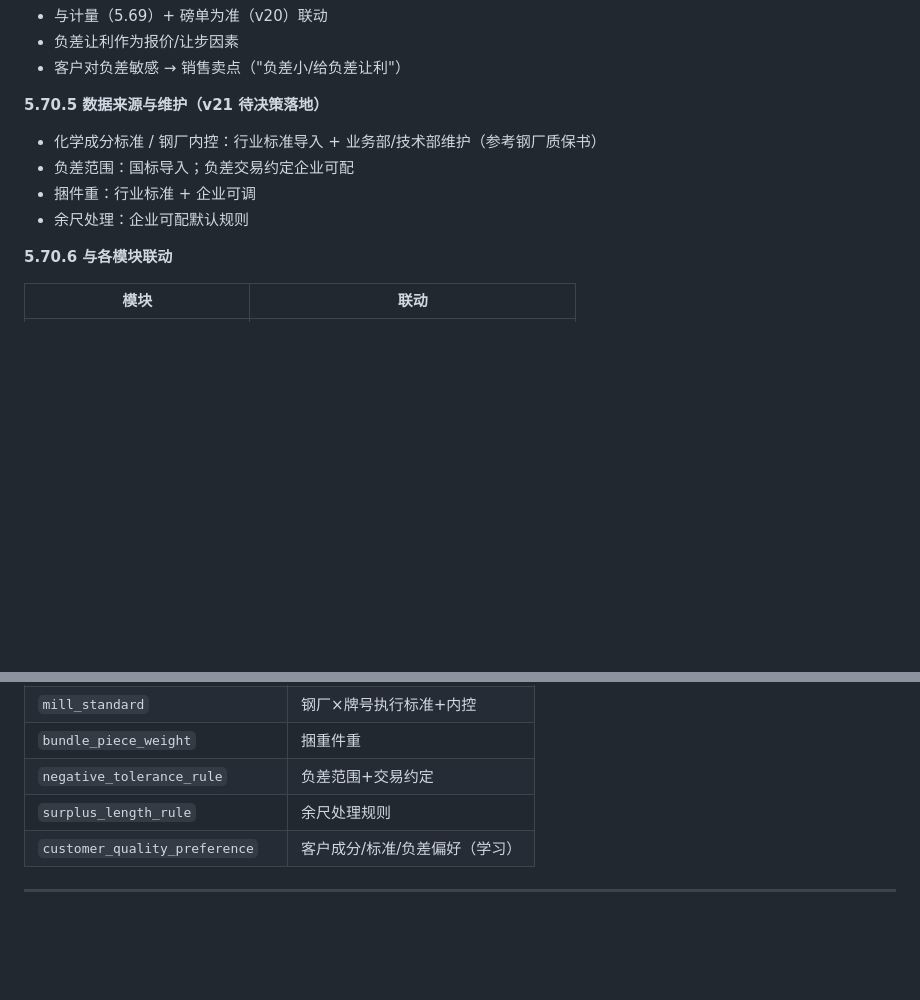
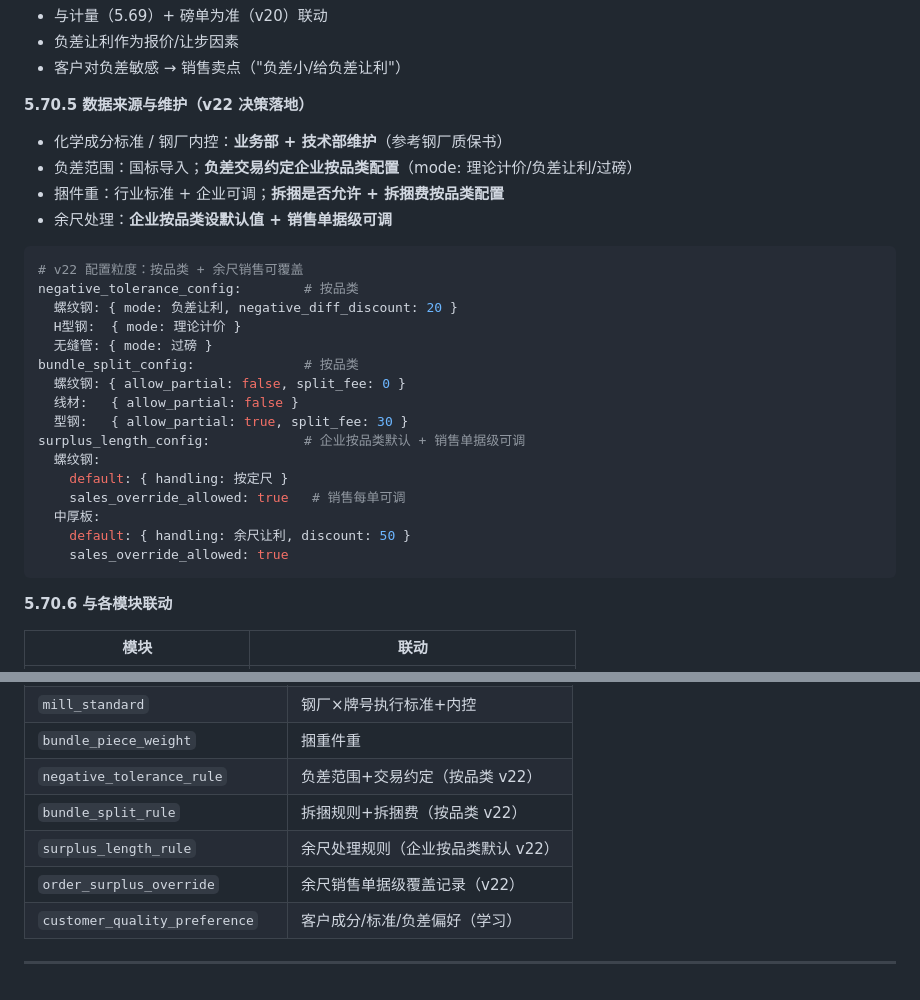
Before and after one commit to so6662001/Qiyeweixin, a Markdown page: docs/modules.md, 2 parts joined by grey strips. Drawn GitHub-style; blank space fills up the shorter version.

````diff
--- a/docs/modules.md
+++ b/docs/modules.md
@@ -2461,12 +2461,31 @@ NegativeTolerance:
 - 负差让利作为报价/让步因素
 - 客户对负差敏感 → 销售卖点（"负差小/给负差让利"）
 
-**5.70.5 数据来源与维护（v21 待决策落地）**
-
-- 化学成分标准 / 钢厂内控：行业标准导入 + 业务部/技术部维护（参考钢厂质保书）
-- 负差范围：国标导入；负差交易约定企业可配
-- 捆件重：行业标准 + 企业可调
-- 余尺处理：企业可配默认规则
+**5.70.5 数据来源与维护（v22 决策落地）**
+
+- 化学成分标准 / 钢厂内控：**业务部 + 技术部维护**（参考钢厂质保书）
+- 负差范围：国标导入；**负差交易约定企业按品类配置**（mode: 理论计价/负差让利/过磅）
+- 捆件重：行业标准 + 企业可调；**拆捆是否允许 + 拆捆费按品类配置**
+- 余尺处理：**企业按品类设默认值 + 销售单据级可调**
+
+```yaml
+# v22 配置粒度：按品类 + 余尺销售可覆盖
+negative_tolerance_config:        # 按品类
+  螺纹钢: { mode: 负差让利, negative_diff_discount: 20 }
+  H型钢:  { mode: 理论计价 }
+  无缝管: { mode: 过磅 }
+bundle_split_config:              # 按品类
+  螺纹钢: { allow_partial: false, split_fee: 0 }
+  线材:   { allow_partial: false }
+  型钢:   { allow_partial: true, split_fee: 30 }
+surplus_length_config:            # 企业按品类默认 + 销售单据级可调
+  螺纹钢:
+    default: { handling: 按定尺 }
+    sales_override_allowed: true   # 销售每单可调
+  中厚板:
+    default: { handling: 余尺让利, discount: 50 }
+    sales_override_allowed: true
+```
 
 **5.70.6 与各模块联动**
 
@@ -2486,8 +2505,10 @@ NegativeTolerance:
 | `chemical_composition_standard` | 牌号标准化学成分 |
 | `mill_standard` | 钢厂×牌号执行标准+内控 |
 | `bundle_piece_weight` | 捆重件重 |
-| `negative_tolerance_rule` | 负差范围+交易约定 |
-| `surplus_length_rule` | 余尺处理规则 |
+| `negative_tolerance_rule` | 负差范围+交易约定（按品类 v22） |
+| `bundle_split_rule` | 拆捆规则+拆捆费（按品类 v22） |
+| `surplus_length_rule` | 余尺处理规则（企业按品类默认 v22） |
+| `order_surplus_override` | 余尺销售单据级覆盖记录（v22） |
 | `customer_quality_preference` | 客户成分/标准/负差偏好（学习） |
 
 ---
````
Also changed, not shown: DESIGN.md (+14 -7 lines), README.md (+8 -1 lines).
